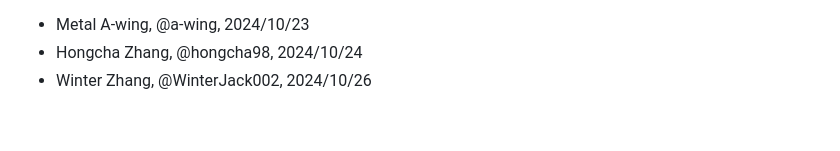
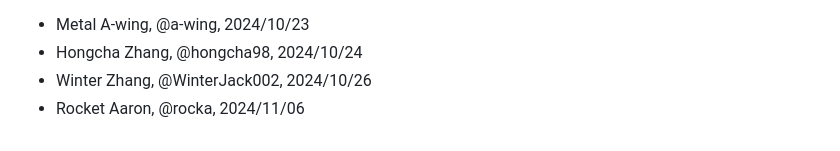
Before and after one commit to binbat/woom, a Markdown page: .github/CLA.md, the part around the change. GitHub-like rendering.

Commit message:
chore: sign CLA

```diff
--- a/.github/CLA.md
+++ b/.github/CLA.md
@@ -46,3 +46,4 @@ Example:
 - Metal A-wing, @a-wing, 2024/10/23
 - Hongcha Zhang, @hongcha98, 2024/10/24
 - Winter Zhang, @WinterJack002, 2024/10/26
+- Rocket Aaron, @rocka, 2024/11/06
```
